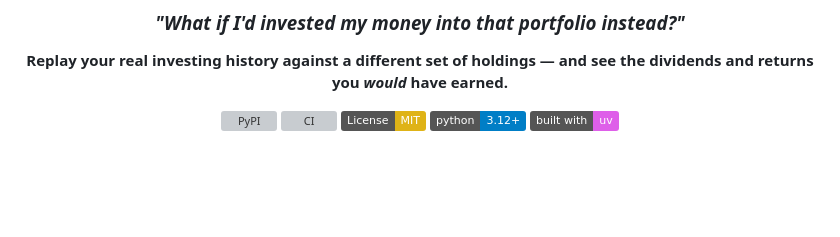
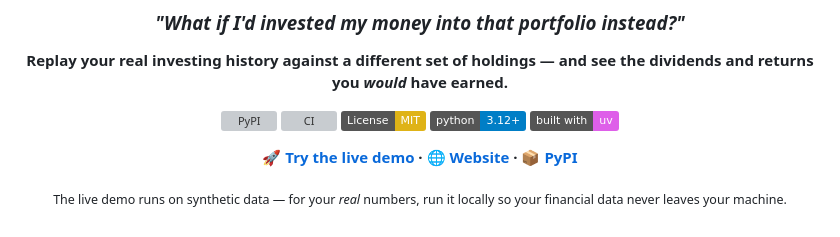
Before and after one commit to DanMat/Divvy, a Markdown page: README.md, the part around one of its changes. Rendered like a GitHub page; badges without logos; blank space fills up the shorter version; grey boxes are pictures that could not be loaded.

```diff
--- a/README.md
+++ b/README.md
@@ -12,5 +12,9 @@
 [![Python 3.12+](https://img.shields.io/badge/python-3.12+-blue.svg)](https://www.python.org/)
 [![Built with uv](https://img.shields.io/badge/built%20with-uv-de5fe9.svg)](https://github.com/astral-sh/uv)
 
+**[🚀 Try the live demo](https://divvy-backtest.streamlit.app/) · [🌐 Website](https://danmat.github.io/Divvy/) · [📦 PyPI](https://pypi.org/project/divvy-backtest/)**
+
+<sub>The live demo runs on synthetic data — for your <em>real</em> numbers, run it locally so your financial data never leaves your machine.</sub>
+
 <br>
 
```
Also changed, not shown: other parts of README.md (+1 -1 lines).
